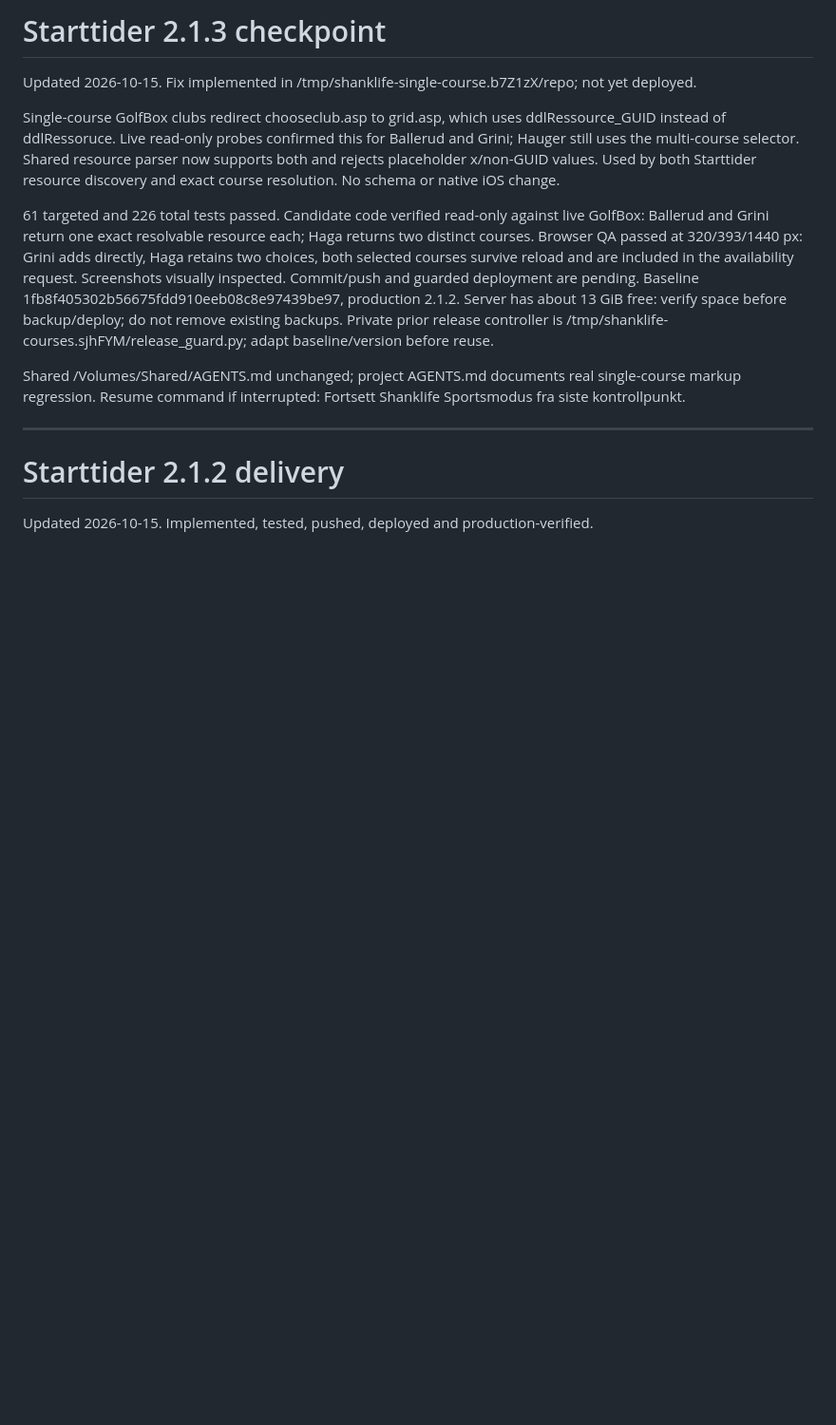
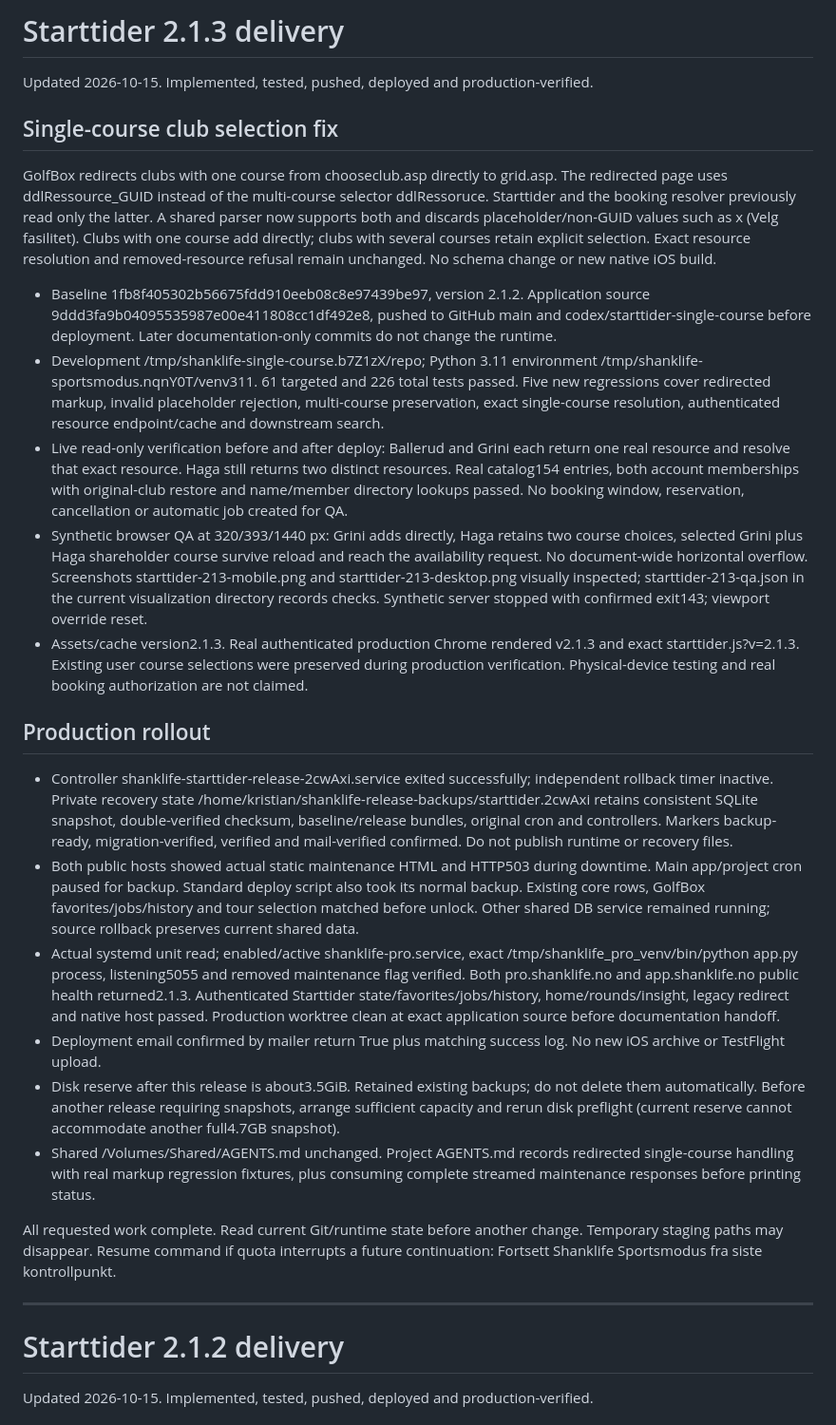
Before and after one commit to krsch79/shanklife_pro, a Markdown page: STARTTIDER_STATUS.md, the part around the change. Shown at 95% size. Rendered like a GitHub page; blank space fills up the shorter version.

Commit message:
Document verified single-course fix and release recovery state

```diff
--- a/STARTTIDER_STATUS.md
+++ b/STARTTIDER_STATUS.md
@@ -1,13 +1,28 @@
-# Starttider 2.1.3 checkpoint
+# Starttider 2.1.3 delivery
 
-Updated 2026-10-15. Fix implemented in /tmp/shanklife-single-course.b7Z1zX/repo; not yet deployed.
+Updated 2026-10-15. Implemented, tested, pushed, deployed and production-verified.
 
-Single-course GolfBox clubs redirect chooseclub.asp to grid.asp, which uses ddlRessource_GUID instead of ddlRessoruce. Live read-only probes confirmed this for Ballerud and Grini; Hauger still uses the multi-course selector. Shared resource parser now supports both and rejects placeholder x/non-GUID values. Used by both Starttider resource discovery and exact course resolution. No schema or native iOS change.
+## Single-course club selection fix
 
-61 targeted and 226 total tests passed. Candidate code verified read-only against live GolfBox: Ballerud and Grini return one exact resolvable resource each; Haga returns two distinct courses. Browser QA passed at 320/393/1440 px: Grini adds directly, Haga retains two choices, both selected courses survive reload and are included in the availability request. Screenshots visually inspected. Commit/push and guarded deployment are pending. Baseline 1fb8f405302b56675fdd910eeb08c8e97439be97, production 2.1.2. Server has about 13 GiB free: verify space before backup/deploy; do not remove existing backups. Private prior release controller is /tmp/shanklife-courses.sjhFYM/release_guard.py; adapt baseline/version before reuse.
+GolfBox redirects clubs with one course from chooseclub.asp directly to grid.asp. The redirected page uses ddlRessource_GUID instead of the multi-course selector ddlRessoruce. Starttider and the booking resolver previously read only the latter. A shared parser now supports both and discards placeholder/non-GUID values such as x (Velg fasilitet). Clubs with one course add directly; clubs with several courses retain explicit selection. Exact resource resolution and removed-resource refusal remain unchanged. No schema change or new native iOS build.
 
-Shared /Volumes/Shared/AGENTS.md unchanged; project AGENTS.md documents real single-course markup regression.
-Resume command if interrupted: Fortsett Shanklife Sportsmodus fra siste kontrollpunkt.
+- Baseline 1fb8f405302b56675fdd910eeb08c8e97439be97, version 2.1.2. Application source 9ddd3fa9b04095535987e00e411808cc1df492e8, pushed to GitHub main and codex/starttider-single-course before deployment. Later documentation-only commits do not change the runtime.
+- Development /tmp/shanklife-single-course.b7Z1zX/repo; Python 3.11 environment /tmp/shanklife-sportsmodus.nqnY0T/venv311. 61 targeted and 226 total tests passed. Five new regressions cover redirected markup, invalid placeholder rejection, multi-course preservation, exact single-course resolution, authenticated resource endpoint/cache and downstream search.
+- Live read-only verification before and after deploy: Ballerud and Grini each return one real resource and resolve that exact resource. Haga still returns two distinct resources. Real catalog154 entries, both account memberships with original-club restore and name/member directory lookups passed. No booking window, reservation, cancellation or automatic job created for QA.
+- Synthetic browser QA at 320/393/1440 px: Grini adds directly, Haga retains two course choices, selected Grini plus Haga shareholder course survive reload and reach the availability request. No document-wide horizontal overflow. Screenshots starttider-213-mobile.png and starttider-213-desktop.png visually inspected; starttider-213-qa.json in the current visualization directory records checks. Synthetic server stopped with confirmed exit143; viewport override reset.
+- Assets/cache version2.1.3. Real authenticated production Chrome rendered v2.1.3 and exact starttider.js?v=2.1.3. Existing user course selections were preserved during production verification. Physical-device testing and real booking authorization are not claimed.
+
+## Production rollout
+
+- Controller shanklife-starttider-release-2cwAxi.service exited successfully; independent rollback timer inactive. Private recovery state /home/kristian/shanklife-release-backups/starttider.2cwAxi retains consistent SQLite snapshot, double-verified checksum, baseline/release bundles, original cron and controllers. Markers backup-ready, migration-verified, verified and mail-verified confirmed. Do not publish runtime or recovery files.
+- Both public hosts showed actual static maintenance HTML and HTTP503 during downtime. Main app/project cron paused for backup. Standard deploy script also took its normal backup. Existing core rows, GolfBox favorites/jobs/history and tour selection matched before unlock. Other shared DB service remained running; source rollback preserves current shared data.
+- Actual systemd unit read; enabled/active shanklife-pro.service, exact /tmp/shanklife_pro_venv/bin/python app.py process, listening5055 and removed maintenance flag verified. Both pro.shanklife.no and app.shanklife.no public health returned2.1.3. Authenticated Starttider state/favorites/jobs/history, home/rounds/insight, legacy redirect and native host passed. Production worktree clean at exact application source before documentation handoff.
+- Deployment email confirmed by mailer return True plus matching success log. No new iOS archive or TestFlight upload.
+- Disk reserve after this release is about3.5GiB. Retained existing backups; do not delete them automatically. Before another release requiring snapshots, arrange sufficient capacity and rerun disk preflight (current reserve cannot accommodate another full4.7GB snapshot).
+- Shared /Volumes/Shared/AGENTS.md unchanged. Project AGENTS.md records redirected single-course handling with real markup regression fixtures, plus consuming complete streamed maintenance responses before printing status.
+
+All requested work complete. Read current Git/runtime state before another change. Temporary staging paths may disappear.
+Resume command if quota interrupts a future continuation: Fortsett Shanklife Sportsmodus fra siste kontrollpunkt.
 
 ---
 
```
Also changed, not shown: AGENTS.md (+2 -0 lines).
